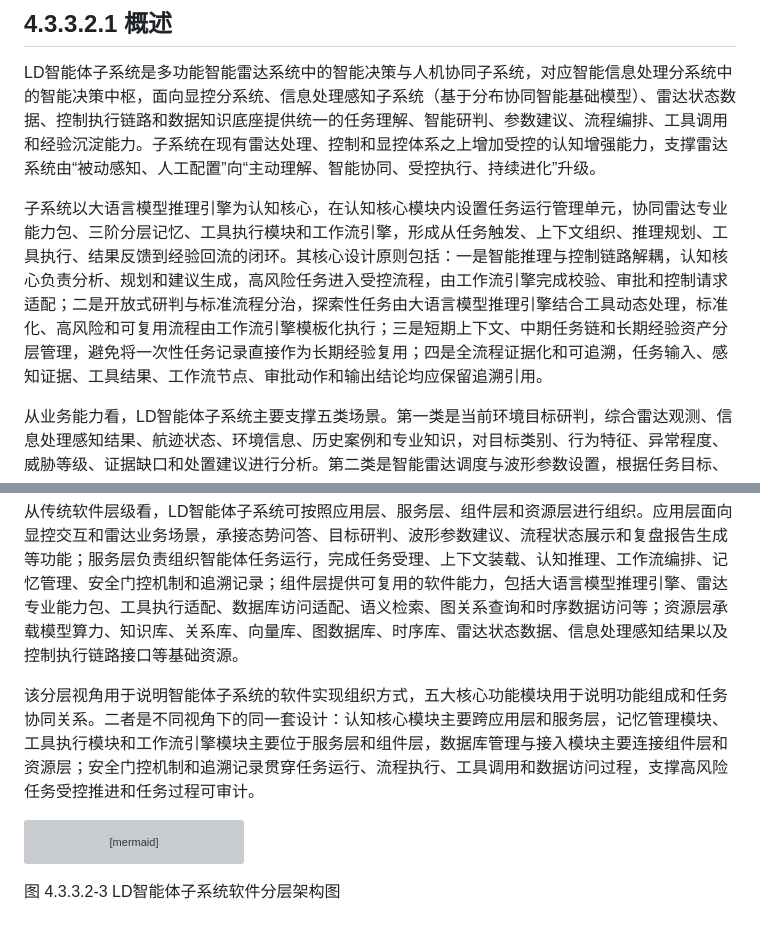
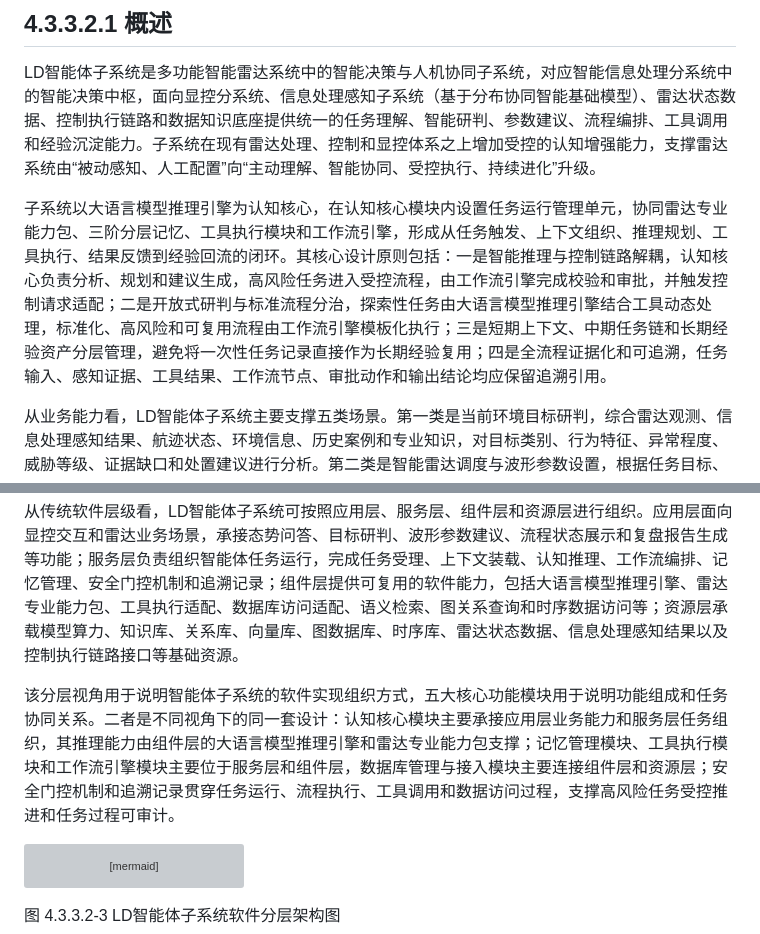
Before and after one commit to StormSeven1/obsidian-vault, a Markdown page: radar agent/4.3.3.2 LD智能体子系统技术方案.md, 2 parts joined by grey strips. Drawn GitHub-style; grey boxes are pictures that could not be loaded.

Commit message:
vault backup: 2026-05-13 16:46:07

````diff
--- a/radar agent/4.3.3.2 LD智能体子系统技术方案.md
+++ b/radar agent/4.3.3.2 LD智能体子系统技术方案.md
@@ -4,7 +4,7 @@
 
 LD智能体子系统是多功能智能雷达系统中的智能决策与人机协同子系统，对应智能信息处理分系统中的智能决策中枢，面向显控分系统、信息处理感知子系统（基于分布协同智能基础模型）、雷达状态数据、控制执行链路和数据知识底座提供统一的任务理解、智能研判、参数建议、流程编排、工具调用和经验沉淀能力。子系统在现有雷达处理、控制和显控体系之上增加受控的认知增强能力，支撑雷达系统由“被动感知、人工配置”向“主动理解、智能协同、受控执行、持续进化”升级。
 
-子系统以大语言模型推理引擎为认知核心，在认知核心模块内设置任务运行管理单元，协同雷达专业能力包、三阶分层记忆、工具执行模块和工作流引擎，形成从任务触发、上下文组织、推理规划、工具执行、结果反馈到经验回流的闭环。其核心设计原则包括：一是智能推理与控制链路解耦，认知核心负责分析、规划和建议生成，高风险任务进入受控流程，由工作流引擎完成校验、审批和控制请求适配；二是开放式研判与标准流程分治，探索性任务由大语言模型推理引擎结合工具动态处理，标准化、高风险和可复用流程由工作流引擎模板化执行；三是短期上下文、中期任务链和长期经验资产分层管理，避免将一次性任务记录直接作为长期经验复用；四是全流程证据化和可追溯，任务输入、感知证据、工具结果、工作流节点、审批动作和输出结论均应保留追溯引用。
+子系统以大语言模型推理引擎为认知核心，在认知核心模块内设置任务运行管理单元，协同雷达专业能力包、三阶分层记忆、工具执行模块和工作流引擎，形成从任务触发、上下文组织、推理规划、工具执行、结果反馈到经验回流的闭环。其核心设计原则包括：一是智能推理与控制链路解耦，认知核心负责分析、规划和建议生成，高风险任务进入受控流程，由工作流引擎完成校验和审批，并触发控制请求适配；二是开放式研判与标准流程分治，探索性任务由大语言模型推理引擎结合工具动态处理，标准化、高风险和可复用流程由工作流引擎模板化执行；三是短期上下文、中期任务链和长期经验资产分层管理，避免将一次性任务记录直接作为长期经验复用；四是全流程证据化和可追溯，任务输入、感知证据、工具结果、工作流节点、审批动作和输出结论均应保留追溯引用。
 
 从业务能力看，LD智能体子系统主要支撑五类场景。第一类是当前环境目标研判，综合雷达观测、信息处理感知结果、航迹状态、环境信息、历史案例和专业知识，对目标类别、行为特征、异常程度、威胁等级、证据缺口和处置建议进行分析。第二类是智能雷达调度与波形参数设置，根据任务目标、目标状态、雷达资源、环境条件、当前工作模式和历史执行效果，形成工作模式、波形参数、波束资源、检测门限和跟踪参数的候选优化方案。第三类是自然语言交互与显控协同，将操作员自然语言、目标选择、区域选择、告警卡片、参数面板和审批回调统一转换为结构化任务，并向显控分系统返回摘要、证据、建议、风险和流程状态。第四类是工具统一调用与标准流程执行，通过工具执行模块封装感知结果解释、数据查询、目标分析、参数仿真、控制请求适配和报告生成等能力，对标准化或高风险任务通过工作流模板进行受控编排。第五类是三阶分层记忆与经验演进，围绕当前任务、近期任务链和长期经验资产沉淀上下文、工具结果、工作流状态、操作员反馈和效果指标。
 
@@ -99,7 +99,7 @@ LD智能体子系统沿用已评审《雷达智能体方案》中的五大核心
 
 从传统软件层级看，LD智能体子系统可按照应用层、服务层、组件层和资源层进行组织。应用层面向显控交互和雷达业务场景，承接态势问答、目标研判、波形参数建议、流程状态展示和复盘报告生成等功能；服务层负责组织智能体任务运行，完成任务受理、上下文装载、认知推理、工作流编排、记忆管理、安全门控机制和追溯记录；组件层提供可复用的软件能力，包括大语言模型推理引擎、雷达专业能力包、工具执行适配、数据库访问适配、语义检索、图关系查询和时序数据访问等；资源层承载模型算力、知识库、关系库、向量库、图数据库、时序库、雷达状态数据、信息处理感知结果以及控制执行链路接口等基础资源。
 
-该分层视角用于说明智能体子系统的软件实现组织方式，五大核心功能模块用于说明功能组成和任务协同关系。二者是不同视角下的同一套设计：认知核心模块主要跨应用层和服务层，记忆管理模块、工具执行模块和工作流引擎模块主要位于服务层和组件层，数据库管理与接入模块主要连接组件层和资源层；安全门控机制和追溯记录贯穿任务运行、流程执行、工具调用和数据访问过程，支撑高风险任务受控推进和任务过程可审计。
+该分层视角用于说明智能体子系统的软件实现组织方式，五大核心功能模块用于说明功能组成和任务协同关系。二者是不同视角下的同一套设计：认知核心模块主要承接应用层业务能力和服务层任务组织，其推理能力由组件层的大语言模型推理引擎和雷达专业能力包支撑；记忆管理模块、工具执行模块和工作流引擎模块主要位于服务层和组件层，数据库管理与接入模块主要连接组件层和资源层；安全门控机制和追溯记录贯穿任务运行、流程执行、工具调用和数据访问过程，支撑高风险任务受控推进和任务过程可审计。
 
 ```mermaid
 flowchart TB
````
